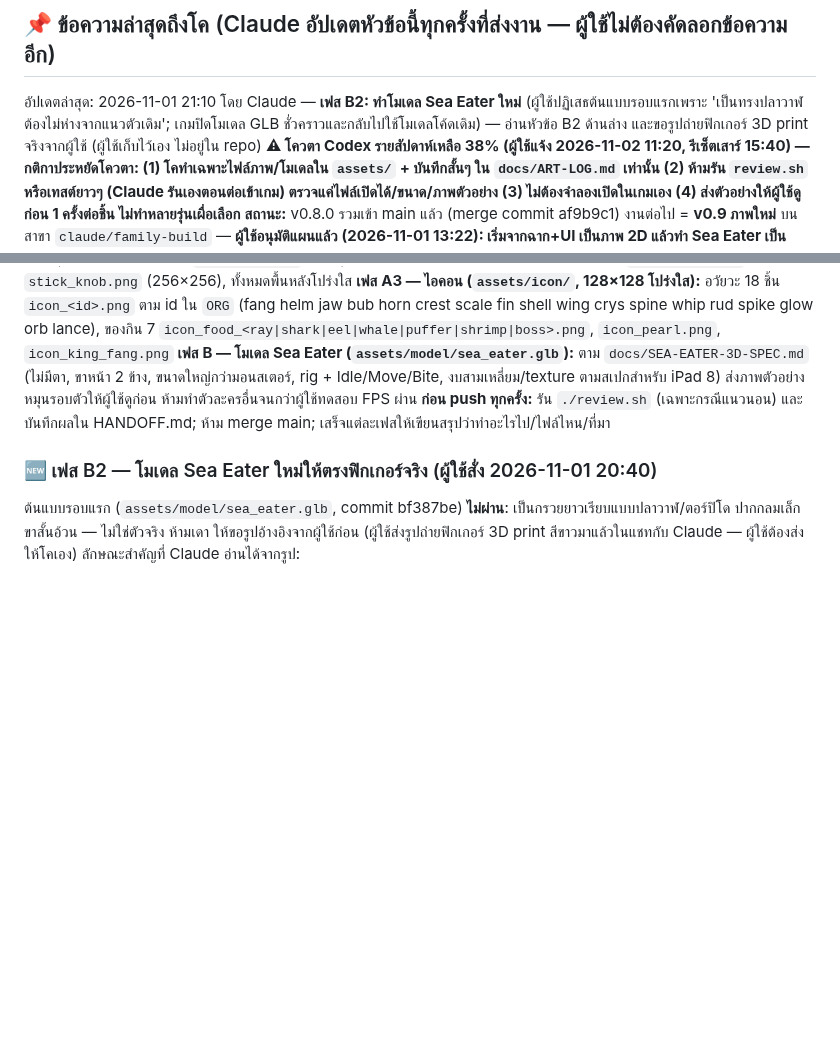
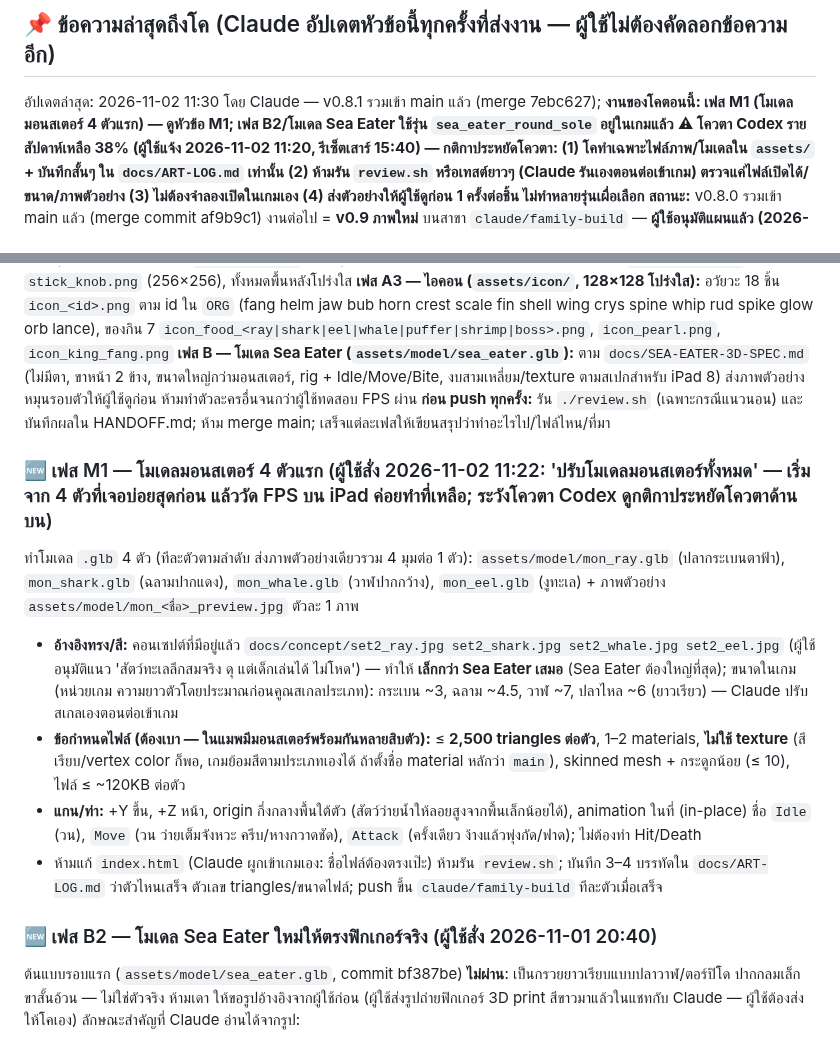
Before and after one commit to todsapon0/sea-eater-life, a Markdown page: CODEX-PROMPT.md, 2 parts joined by grey strips. Rendered like a GitHub page; blank space fills up the shorter version.

Commit message:
CODEX-PROMPT: add M1 (first four monster models)
Co-Authored-By: Claude Sonnet 5.5 <noreply@anthropic.com>
Claude-Session: https://claude.ai/code/session_01FwZMT6jnEENPr7x9bavrTt

```diff
--- a/CODEX-PROMPT.md
+++ b/CODEX-PROMPT.md
@@ -4,7 +4,7 @@
 repo: todsapon0/sea-eater-life สาขาทำงาน: `claude/family-build` (PR #11 draft) ตอบผู้ใช้เป็นภาษาไทยสั้น ๆ (ผู้ใช้เป็นพ่อ เด็กเป็นคนเล่นบน iPad)
 
 ## 📌 ข้อความล่าสุดถึงโค (Claude อัปเดตหัวข้อนี้ทุกครั้งที่ส่งงาน — ผู้ใช้ไม่ต้องคัดลอกข้อความอีก)
-อัปเดตล่าสุด: 2026-11-01 21:10 โดย Claude — **เฟส B2: ทำโมเดล Sea Eater ใหม่** (ผู้ใช้ปฏิเสธต้นแบบรอบแรกเพราะ 'เป็นทรงปลาวาฬ ต้องไม่ห่างจากแนวตัวเดิม'; เกมปิดโมเดล GLB ชั่วคราวและกลับไปใช้โมเดลโค้ดเดิม) — อ่านหัวข้อ B2 ด้านล่าง และขอรูปถ่ายฟิกเกอร์ 3D print จริงจากผู้ใช้ (ผู้ใช้เก็บไว้เอง ไม่อยู่ใน repo)
+อัปเดตล่าสุด: 2026-11-02 11:30 โดย Claude — v0.8.1 รวมเข้า main แล้ว (merge 7ebc627); **งานของโคตอนนี้: เฟส M1 (โมเดลมอนสเตอร์ 4 ตัวแรก) — ดูหัวข้อ M1; เฟส B2/โมเดล Sea Eater ใช้รุ่น `sea_eater_round_sole` อยู่ในเกมแล้ว**
 **⚠ โควตา Codex รายสัปดาห์เหลือ 38% (ผู้ใช้แจ้ง 2026-11-02 11:20, รีเซ็ตเสาร์ 15:40) — กติกาประหยัดโควตา: (1) โคทำเฉพาะไฟล์ภาพ/โมเดลใน `assets/` + บันทึกสั้นๆ ใน `docs/ART-LOG.md` เท่านั้น (2) **ห้ามรัน `review.sh` หรือเทสต์ยาวๆ** (Claude รันเองตอนต่อเข้าเกม) ตรวจแค่ไฟล์เปิดได้/ขนาด/ภาพตัวอย่าง (3) ไม่ต้องจำลองเปิดในเกมเอง (4) ส่งตัวอย่างให้ผู้ใช้ดูก่อน 1 ครั้งต่อชิ้น ไม่ทำหลายรุ่นเผื่อเลือก**
 **สถานะ:** v0.8.0 รวมเข้า main แล้ว (merge commit af9b9c1) งานต่อไป = **v0.9 ภาพใหม่** บนสาขา `claude/family-build` — **ผู้ใช้อนุมัติแผนแล้ว (2026-11-01 13:22): เริ่มจากฉาก+UI เป็นภาพ 2D แล้วทำ Sea Eater เป็นโมเดล 3D (GLB) ตัวแรกแบบทดลอง วัด FPS ก่อนทำตัวอื่น**
 
@@ -15,6 +15,13 @@ repo: todsapon0/sea-eater-life สาขาทำงาน: `claude/family-build
 **เฟส A3 — ไอคอน (`assets/icon/`, 128×128 โปร่งใส):** อวัยวะ 18 ชิ้น `icon_<id>.png` ตาม id ใน `ORG` (fang helm jaw bub horn crest scale fin shell wing crys spine whip rud spike glow orb lance), ของกิน 7 `icon_food_<ray|shark|eel|whale|puffer|shrimp|boss>.png`, `icon_pearl.png`, `icon_king_fang.png`
 **เฟส B — โมเดล Sea Eater (`assets/model/sea_eater.glb`):** ตาม `docs/SEA-EATER-3D-SPEC.md` (ไม่มีตา, ขาหน้า 2 ข้าง, ขนาดใหญ่กว่ามอนสเตอร์, rig + Idle/Move/Bite, งบสามเหลี่ยม/texture ตามสเปกสำหรับ iPad 8) ส่งภาพตัวอย่างหมุนรอบตัวให้ผู้ใช้ดูก่อน ห้ามทำตัวละครอื่นจนกว่าผู้ใช้ทดสอบ FPS ผ่าน
 **ก่อน push ทุกครั้ง:** รัน `./review.sh` (เฉพาะกรณีแนวนอน) และบันทึกผลใน HANDOFF.md; ห้าม merge main; เสร็จแต่ละเฟสให้เขียนสรุปว่าทำอะไรไป/ไฟล์ไหน/ที่มา
+
+### 🆕 เฟส M1 — โมเดลมอนสเตอร์ 4 ตัวแรก (ผู้ใช้สั่ง 2026-11-02 11:22: 'ปรับโมเดลมอนสเตอร์ทั้งหมด' — เริ่มจาก 4 ตัวที่เจอบ่อยสุดก่อน แล้ววัด FPS บน iPad ค่อยทำที่เหลือ; ระวังโควตา Codex ดูกติกาประหยัดโควตาด้านบน)
+ทำโมเดล `.glb` 4 ตัว (ทีละตัวตามลำดับ ส่งภาพตัวอย่างเดียวรวม 4 มุมต่อ 1 ตัว): `assets/model/mon_ray.glb` (ปลากระเบนตาฟ้า), `mon_shark.glb` (ฉลามปากแดง), `mon_whale.glb` (วาฬปากกว้าง), `mon_eel.glb` (งูทะเล) + ภาพตัวอย่าง `assets/model/mon_<ชื่อ>_preview.jpg` ตัวละ 1 ภาพ
+- **อ้างอิงทรง/สี:** คอนเซปต์ที่มีอยู่แล้ว `docs/concept/set2_ray.jpg set2_shark.jpg set2_whale.jpg set2_eel.jpg` (ผู้ใช้อนุมัติแนว 'สัตว์ทะเลลึกสมจริง ดุ แต่เด็กเล่นได้ ไม่โหด') — ทำให้ **เล็กกว่า Sea Eater เสมอ** (Sea Eater ต้องใหญ่ที่สุด); ขนาดในเกม (หน่วยเกม ความยาวตัวโดยประมาณก่อนคูณสเกลประเภท): กระเบน ~3, ฉลาม ~4.5, วาฬ ~7, ปลาไหล ~6 (ยาวเรียว) — Claude ปรับสเกลเองตอนต่อเข้าเกม
+- **ข้อกำหนดไฟล์ (ต้องเบา — ในแมพมีมอนสเตอร์พร้อมกันหลายสิบตัว):** ≤ **2,500 triangles ต่อตัว**, 1–2 materials, **ไม่ใช้ texture** (สีเรียบ/vertex color ก็พอ, เกมย้อมสีตามประเภทเองได้ ถ้าตั้งชื่อ material หลักว่า `main`), skinned mesh + กระดูกน้อย (≤ 10), ไฟล์ ≤ ~120KB ต่อตัว
+- **แกน/ท่า:** +Y ขึ้น, +Z หน้า, origin กึ่งกลางพื้นใต้ตัว (สัตว์ว่ายน้ำให้ลอยสูงจากพื้นเล็กน้อยได้), animation ในที่ (in-place) ชื่อ `Idle` (วน), `Move` (วน ว่ายเต็มจังหวะ ครีบ/หางกวาดชัด), `Attack` (ครั้งเดียว ง้างแล้วพุ่งกัด/ฟาด); ไม่ต้องทำ Hit/Death
+- ห้ามแก้ `index.html` (Claude ผูกเข้าเกมเอง: ชื่อไฟล์ต้องตรงเป๊ะ) ห้ามรัน `review.sh`; บันทึก 3–4 บรรทัดใน `docs/ART-LOG.md` ว่าตัวไหนเสร็จ ตัวเลข triangles/ขนาดไฟล์; push ขึ้น `claude/family-build` ทีละตัวเมื่อเสร็จ
 
 ### 🆕 เฟส B2 — โมเดล Sea Eater ใหม่ให้ตรงฟิกเกอร์จริง (ผู้ใช้สั่ง 2026-11-01 20:40)
 ต้นแบบรอบแรก (`assets/model/sea_eater.glb`, commit bf387be) **ไม่ผ่าน**: เป็นกรวยยาวเรียบแบบปลาวาฬ/ตอร์ปิโด ปากกลมเล็ก ขาสั้นอ้วน — ไม่ใช่ตัวจริง ห้ามเดา ให้ขอรูปอ้างอิงจากผู้ใช้ก่อน (ผู้ใช้ส่งรูปถ่ายฟิกเกอร์ 3D print สีขาวมาแล้วในแชทกับ Claude — ผู้ใช้ต้องส่งให้โคเอง) ลักษณะสำคัญที่ Claude อ่านได้จากรูป:
```
